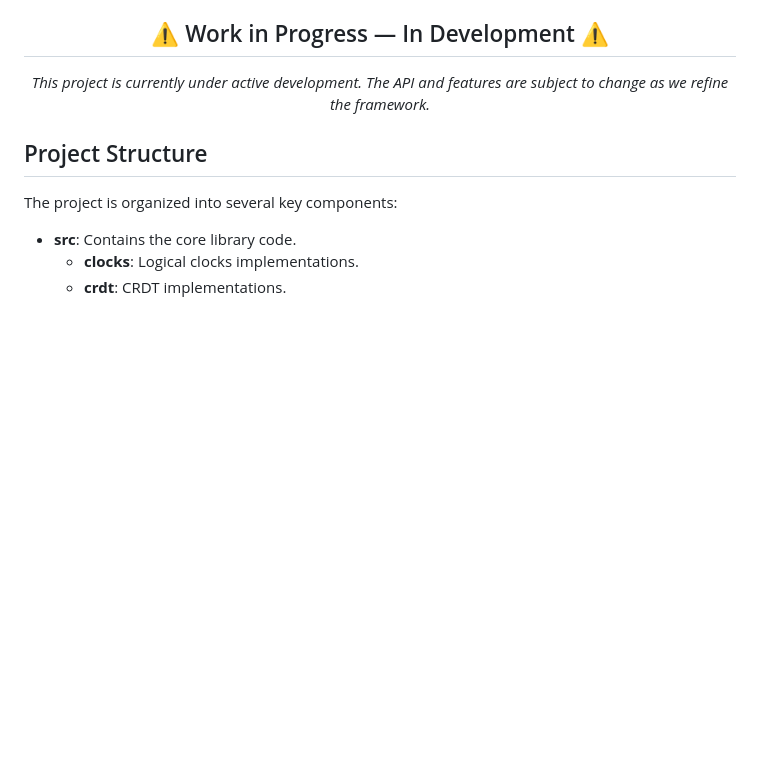
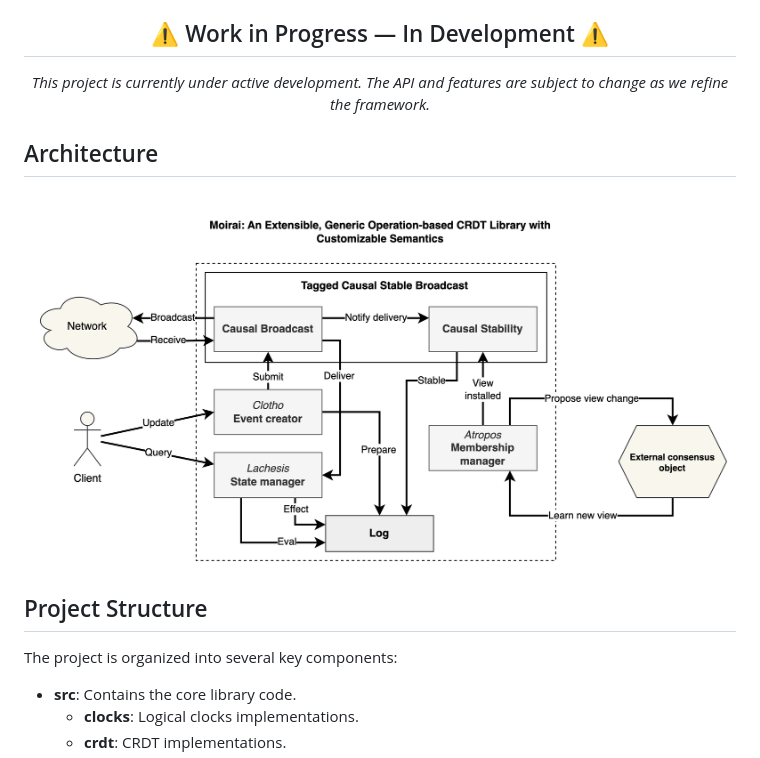
Before and after one commit to CEA-LIST/Moirai, a Markdown page: README.md, the part around the change. Drawn GitHub-style; pictures changed too: figures/architecture.png (added); blank space fills up the shorter version.

Commit message:
Diagram

```diff
--- a/README.md
+++ b/README.md
@@ -10,6 +10,10 @@ _This project is currently under active development. The API and features are su
 
 </div>
 
+## Architecture
+
+![Moirai Architecture Diagram](figures/architecture.png "Moirai Architecture Diagram")
+
 ## Project Structure
 
 The project is organized into several key components:
```
